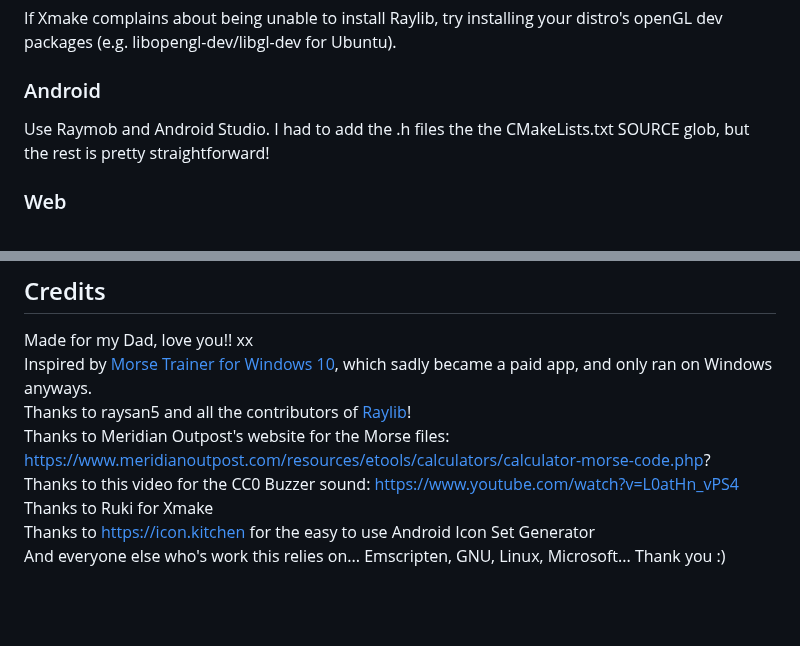
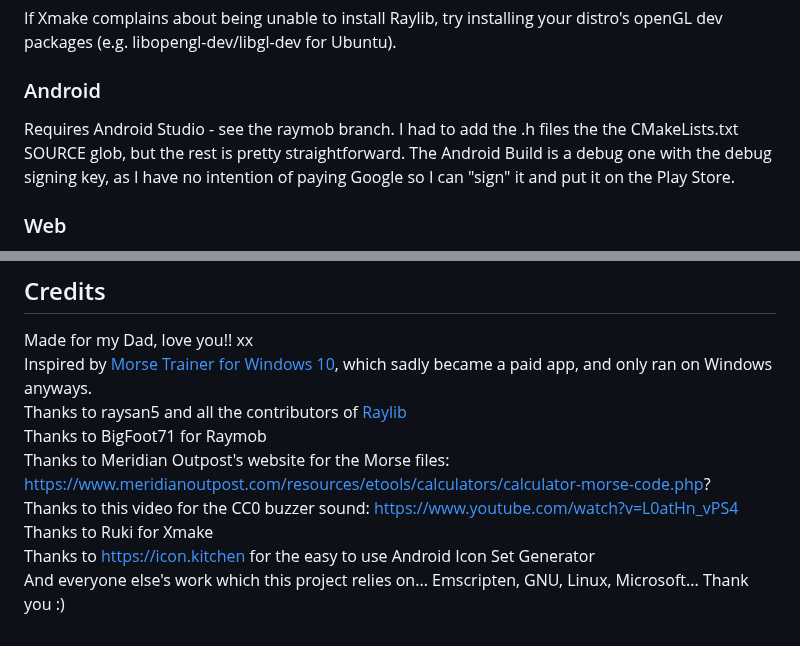
Before and after one commit to M0JXD/morse-recognition-trainer, a Markdown page: README.md, 2 parts joined by grey strips. Drawn GitHub-style; blank space fills up the shorter version.

Commit message:
Tidy up guides

```diff
--- a/README.md
+++ b/README.md
@@ -74,7 +75,8 @@ If Xmake complains about being unable to install Raylib, try installing your dis
 
 ### Android
 
-Use Raymob and Android Studio. I had to add the .h files the the CMakeLists.txt SOURCE glob, but the rest is pretty straightforward!
+Requires Android Studio - see the raymob branch. I had to add the .h files the the CMakeLists.txt SOURCE glob, but the rest is pretty straightforward.
+The Android Build is a debug one with the debug signing key, as I have no intention of paying Google so I can "sign" it and put it on the Play Store.
 
 ### Web
 
@@ -87,9 +89,10 @@ Which will generate four files, index.html, index.wasm, index.data and index.js.
 ## Credits
 Made for my Dad, love you!! xx <br>
 Inspired by [Morse Trainer for Windows 10](https://apps.microsoft.com/detail/9wzdncrdlzhg?hl=en-us&gl=US), which sadly became a paid app, and only ran on Windows anyways. <br>
-Thanks to raysan5 and all the contributors of [Raylib](https://www.raylib.com/)! <br>
+Thanks to raysan5 and all the contributors of [Raylib](https://www.raylib.com/) <br>
+Thanks to BigFoot71 for Raymob <br>
 Thanks to Meridian Outpost's website for the Morse files: https://www.meridianoutpost.com/resources/etools/calculators/calculator-morse-code.php? <br>
-Thanks to this video for the CC0 Buzzer sound: https://www.youtube.com/watch?v=L0atHn_vPS4 <br>
+Thanks to this video for the CC0 buzzer sound: https://www.youtube.com/watch?v=L0atHn_vPS4 <br>
 Thanks to Ruki for Xmake <br>
 Thanks to https://icon.kitchen for the easy to use Android Icon Set Generator <br>
-And everyone else who's work this relies on... Emscripten, GNU, Linux, Microsoft... Thank you :)
+And everyone else's work which this project relies on... Emscripten, GNU, Linux, Microsoft... Thank you :)
```
Also changed, not shown: other parts of README.md (+1 -0 lines).
